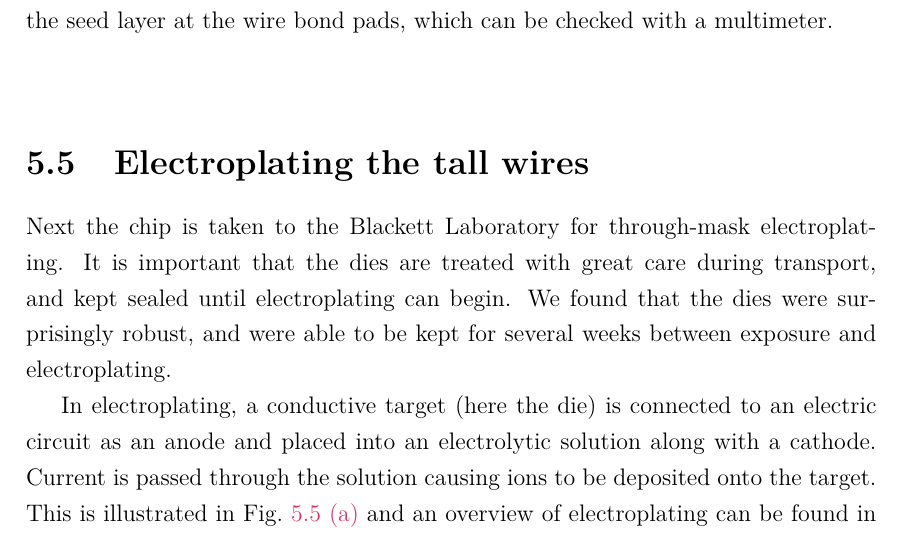
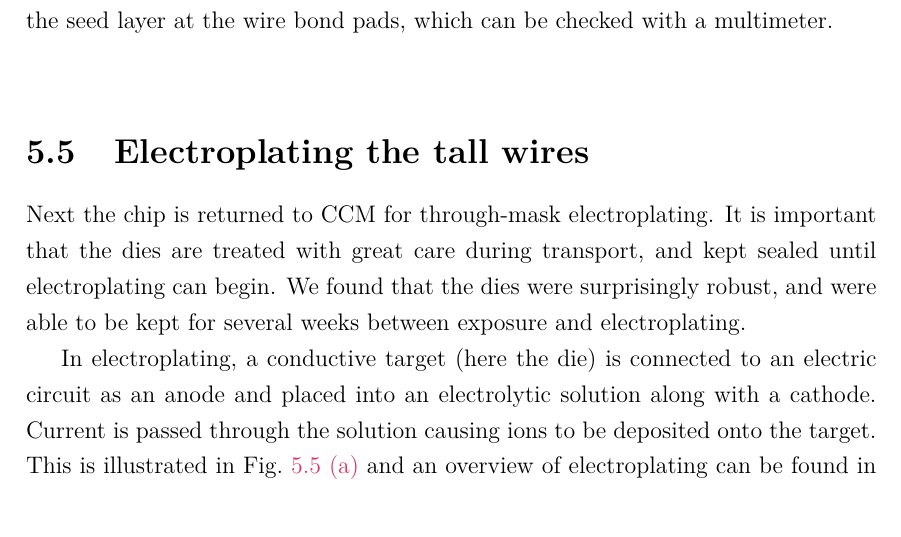
Before and after one commit to mcgarc/PhDWrite, a LaTeX thesis (main.tex, which reads chapters/fab.tex): part of page 81 of 153, cut so that both start at the same text. Compiled offline with pdfLaTeX.

Commit message:
Remove reference to Blackett Lab

```diff
--- a/chapters/fab.tex
+++ b/chapters/fab.tex
@@ -359,11 +359,11 @@ layer at the wire bond pads, which can be checked with a multimeter.
 
 \section{Electroplating the tall wires}
 
-Next the chip is taken to the Blackett Laboratory for through-mask
-electroplating. It is important that the dies are treated with great care
-during transport, and kept sealed until electroplating can begin. We found that
-the dies were surprisingly robust, and were able to be kept for several weeks
-between exposure and electroplating.
+Next the chip is returned to CCM for through-mask electroplating. It is
+important that the dies are treated with great care during transport, and kept
+sealed until electroplating can begin. We found that the dies were surprisingly
+robust, and were able to be kept for several weeks between exposure and
+electroplating.
 
 In electroplating, a conductive target (here the die) is connected to an
 electric circuit as an anode and placed into an electrolytic solution along
```
